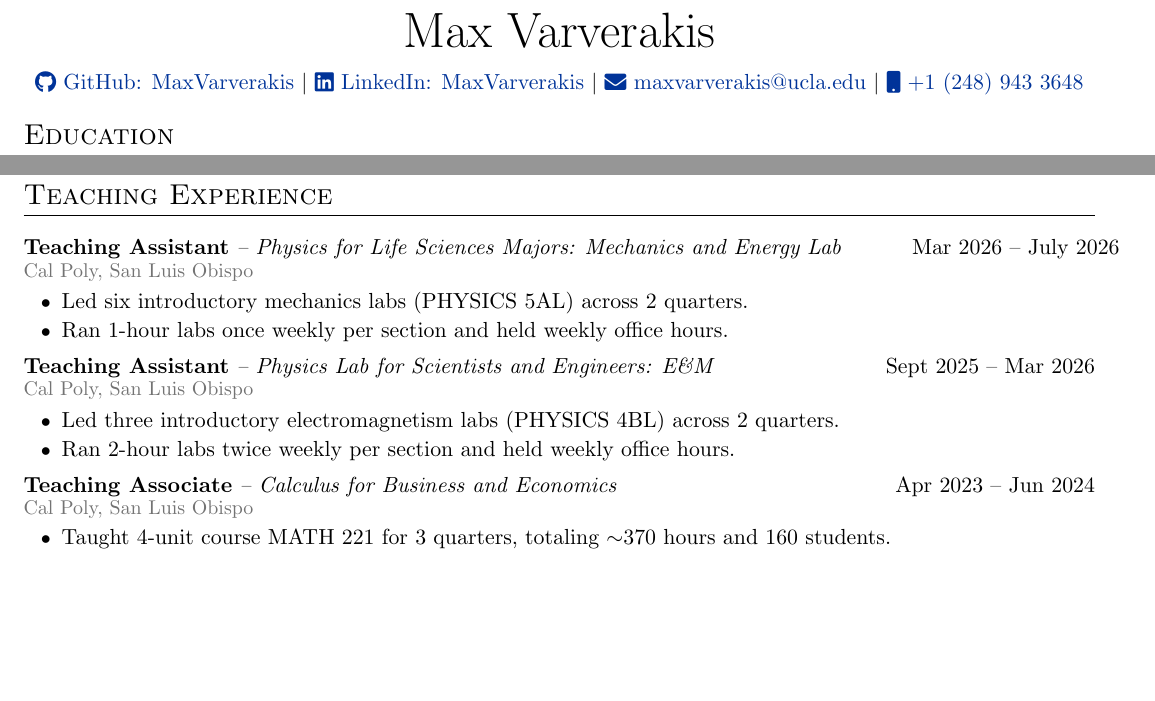
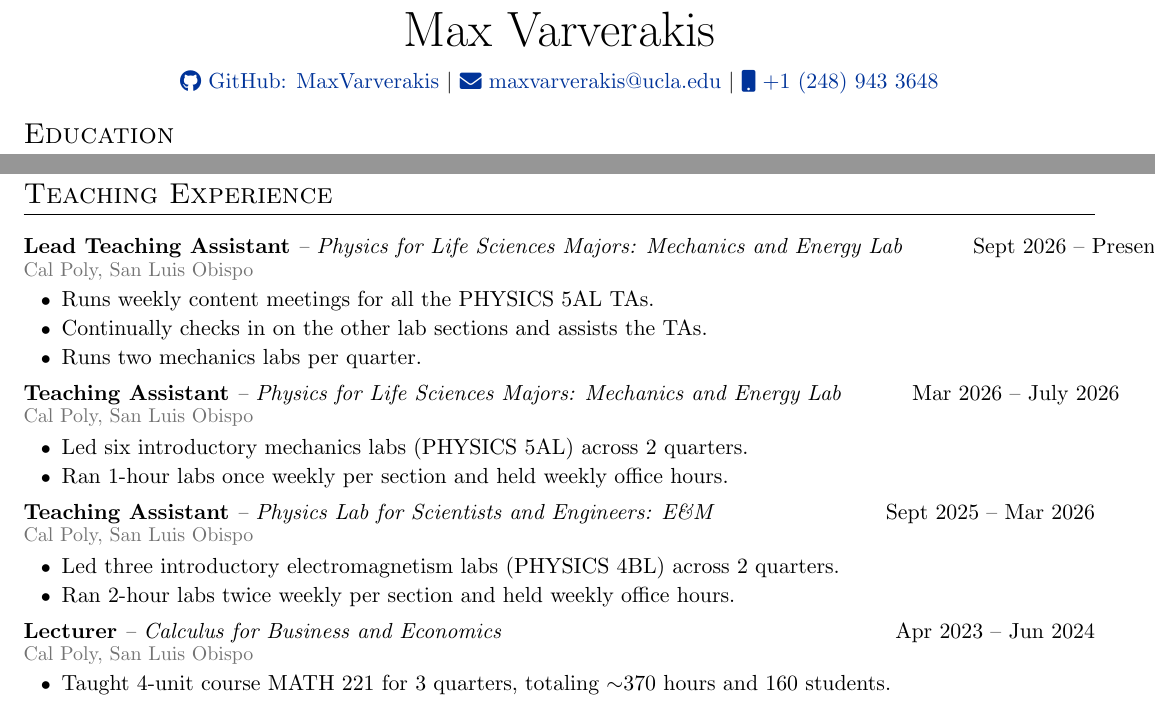
Before and after one commit to MaxVarverakis/cv, a LaTeX CV (cv.tex): two parts of pages 1 and 3 of 3, joined at a grey line, cut so that both start at the same text, the shorter picture padded with empty space. Compiled offline with pdfLaTeX.

```diff
--- a/cv.tex
+++ b/cv.tex
@@ -174,9 +174,9 @@
 \begin{tabularx}{\linewidth}{@{} C @{}}
 \Huge{Max Varverakis} \\[7.5pt]
 \href{https://github.com/MaxVarverakis}{\raisebox{-0.05\height}\faGithub\ GitHub: MaxVarverakis} $|$
-\href{https://www.linkedin.com/in/maxvarverakis/}{\raisebox{-0.05\height}\faLinkedin\ LinkedIn: MaxVarverakis} $|$
+% \href{https://www.linkedin.com/in/maxvarverakis/}{\raisebox{-0.05\height}\faLinkedin\ LinkedIn: MaxVarverakis} $|$
 % \href{https://mysite.com}{\raisebox{-0.05\height}\faGlobe \ mysite.com} \ $|$ \
-\href{mailto:maxvarverakis@ucla.edu}{\raisebox{-0.05\height}\faEnvelope \ maxvarverakis@ucla.edu} $|$
+\href{mailto:maxvarverakis@physics.ucla.edu}{\raisebox{-0.05\height}\faEnvelope \ maxvarverakis@ucla.edu} $|$
 \href{tel:+12489433648}{\raisebox{-0.05\height}\faMobile \ +1 (248) 943 3648} \\
 % \hspace{1.23in}\href{mailto:varvmax@gmail.com}{\raisebox{-0.05\height}\faEnvelope \ varvmax@gmail.com} % \ $|$ \
 \end{tabularx}
@@ -339,6 +339,11 @@
 
 % \textbf{Responsibilities:}
 % \end{tabularx}
+\begin{jobcustomlong}{Lead Teaching Assistant}{-- Physics for Life Sciences Majors: Mechanics and Energy Lab}{Sept 2026 -- Present}{\calpoly}
+    \item Runs weekly content meetings for all the PHYSICS 5AL TAs.
+    \item Continually checks in on the other lab sections and assists the TAs.
+    \item Runs two mechanics labs per quarter.
+\end{jobcustomlong}
 \begin{jobcustomlong}{Teaching Assistant}{-- Physics for Life Sciences Majors: Mechanics and Energy Lab}{Mar 2026 -- July 2026}{\calpoly}
     \item Led six introductory mechanics labs (PHYSICS 5AL) across 2 quarters.
     \item Ran 1-hour labs once weekly per section and held weekly office hours.
@@ -347,7 +352,7 @@
     \item Led three introductory electromagnetism labs (PHYSICS 4BL) across 2 quarters.
     \item Ran 2-hour labs twice weekly per section and held weekly office hours.
 \end{jobcustomlong}
-\begin{jobcustomlong}{Teaching Associate}{-- Calculus for Business and Economics}{Apr 2023 -- Jun 2024}{\calpoly}
+\begin{jobcustomlong}{Lecturer}{-- Calculus for Business and Economics}{Apr 2023 -- Jun 2024}{\calpoly}
     \item Taught 4-unit course MATH 221 for 3 quarters, totaling $\sim$370 hours and 160 students.
     \item Lectured 4 hours/class weekly. Wrote lesson plans, quizzes, and exams. Held 1 office hour/class weekly.
 \end{jobcustomlong}
```
